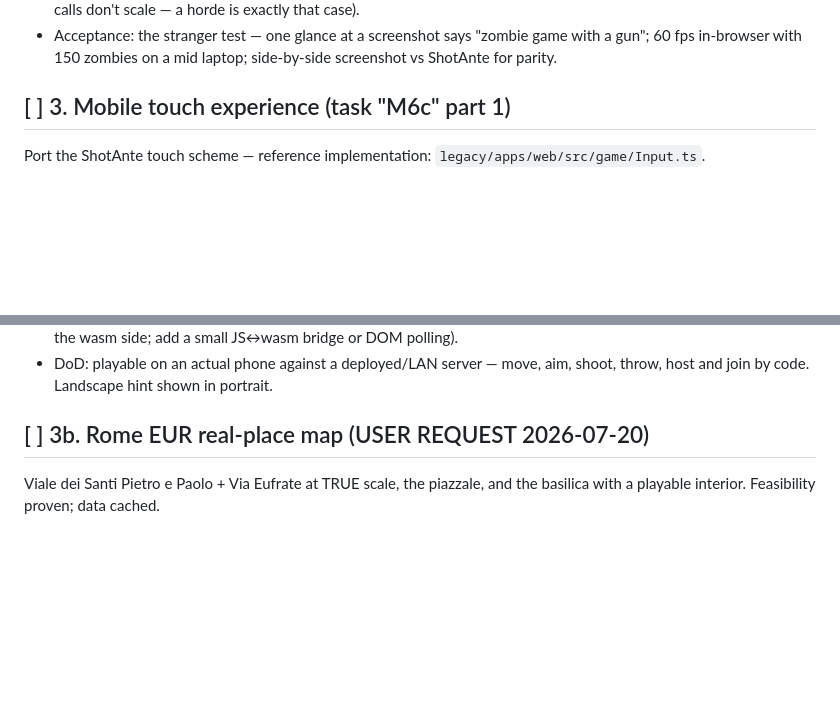
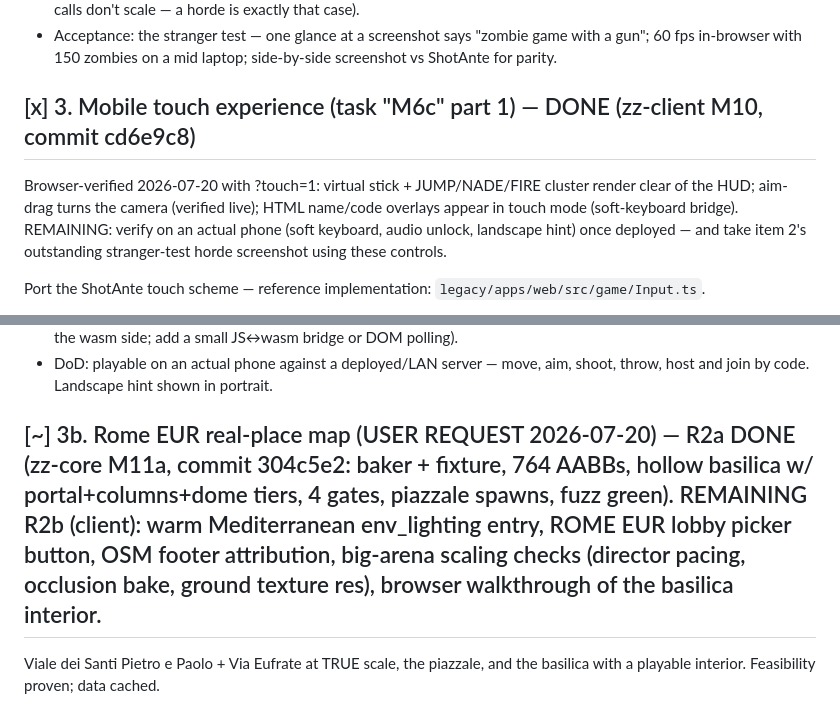
Before and after one commit to bitfent/zombiezap, a Markdown page: docs/NEXT.md, 2 parts joined by grey strips. Drawn GitHub-style; blank space fills up the shorter version.

Commit message:
Docs: check off item 3 (M10 touch) and Rome R2a; queue R2b remainders
Co-Authored-By: Claude Fable 5 <noreply@anthropic.com>

```diff
--- a/docs/NEXT.md
+++ b/docs/NEXT.md
@@ -73,7 +73,14 @@ Not placeholders. Zero asset files still — procedural articulated rigs:
   game with a gun"; 60 fps in-browser with 150 zombies on a mid laptop;
   side-by-side screenshot vs ShotAnte for parity.
 
-## [ ] 3. Mobile touch experience (task "M6c" part 1)
+## [x] 3. Mobile touch experience (task "M6c" part 1) — DONE (zz-client M10, commit cd6e9c8)
+
+Browser-verified 2026-07-20 with ?touch=1: virtual stick + JUMP/NADE/FIRE
+cluster render clear of the HUD; aim-drag turns the camera (verified
+live); HTML name/code overlays appear in touch mode (soft-keyboard
+bridge). REMAINING: verify on an actual phone (soft keyboard, audio
+unlock, landscape hint) once deployed — and take item 2's outstanding
+stranger-test horde screenshot using these controls.
 
 Port the ShotAnte touch scheme — reference implementation:
 `legacy/apps/web/src/game/Input.ts`.
@@ -94,7 +101,7 @@ Port the ShotAnte touch scheme — reference implementation:
   aim, shoot, throw, host and join by code. Landscape hint shown in
   portrait.
 
-## [ ] 3b. Rome EUR real-place map (USER REQUEST 2026-07-20)
+## [~] 3b. Rome EUR real-place map (USER REQUEST 2026-07-20) — R2a DONE (zz-core M11a, commit 304c5e2: baker + fixture, 764 AABBs, hollow basilica w/ portal+columns+dome tiers, 4 gates, piazzale spawns, fuzz green). REMAINING R2b (client): warm Mediterranean env_lighting entry, ROME EUR lobby picker button, OSM footer attribution, big-arena scaling checks (director pacing, occlusion bake, ground texture res), browser walkthrough of the basilica interior.
 
 Viale dei Santi Pietro e Paolo + Via Eufrate at TRUE scale, the piazzale,
 and the basilica with a playable interior. Feasibility proven; data cached.
```
